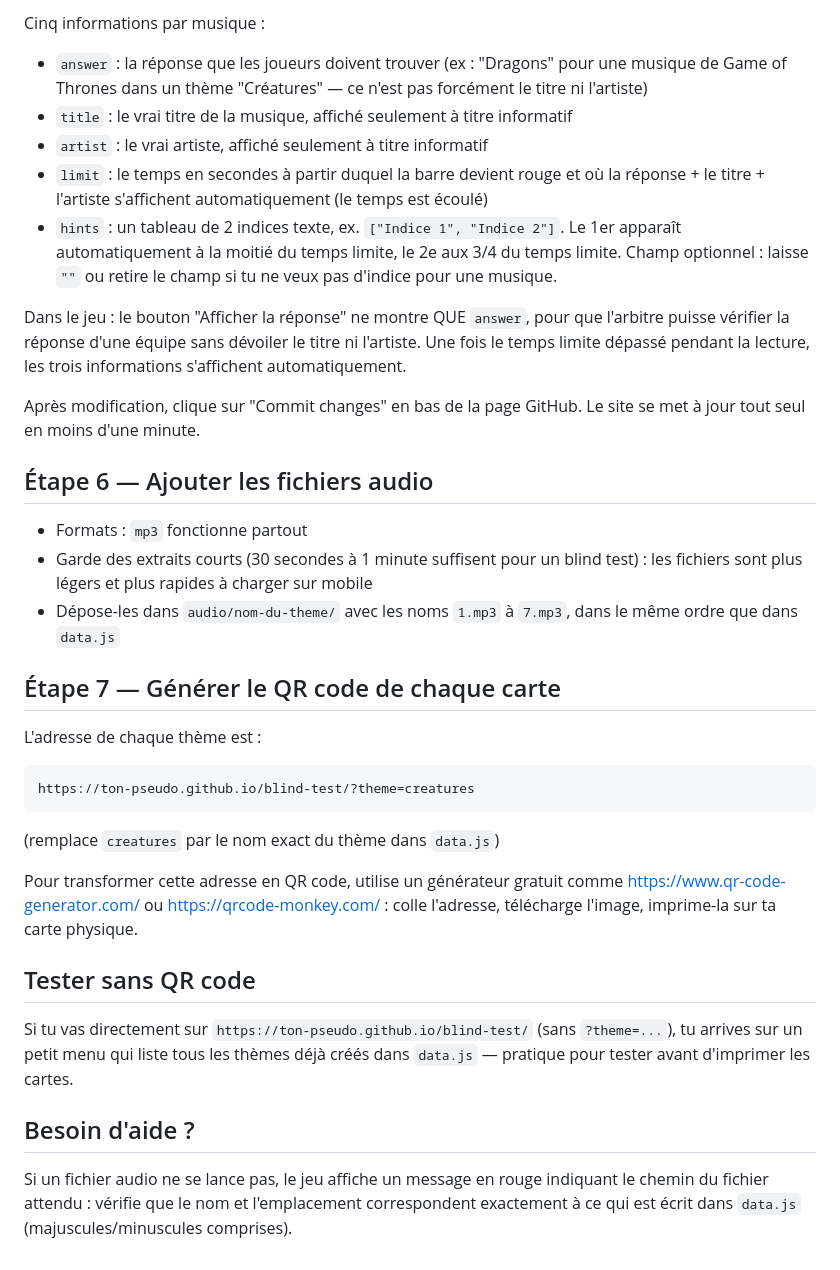
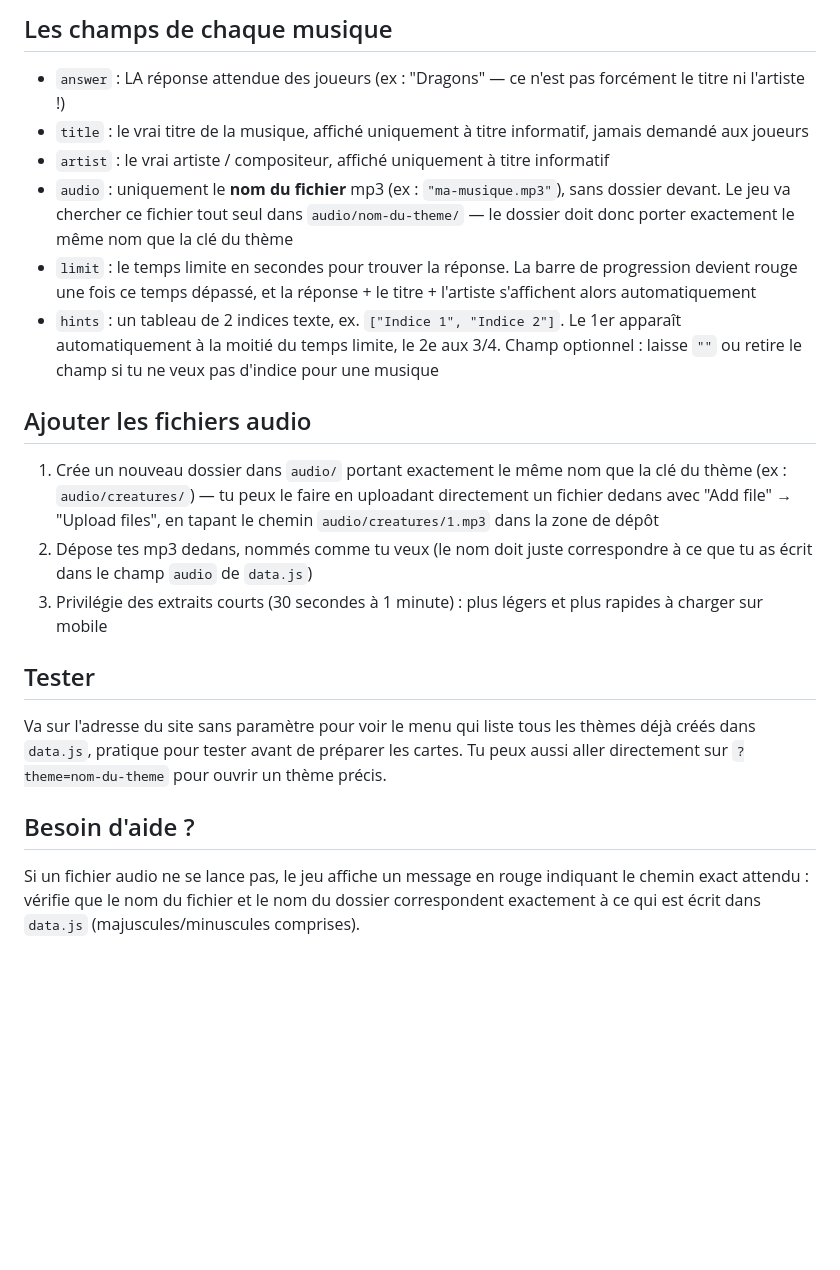
Before and after one commit to DJ-Unknown/DJHess, a Markdown page: README.md, the part around one of its changes. Drawn GitHub-style; blank space fills up the shorter version.

````diff
--- a/README.md
+++ b/README.md
@@ -83,62 +50,50 @@ s'il y en a un autre avant).
 
-Cinq informations par musique :
-- `answer` : la réponse que les joueurs doivent trouver (ex :
-  "Dragons" pour une musique de Game of Thrones dans un thème
-  "Créatures" — ce n'est pas forcément le titre ni l'artiste)
-- `title` : le vrai titre de la musique, affiché seulement à titre
-  informatif
-- `artist` : le vrai artiste, affiché seulement à titre informatif
-- `limit` : le temps en secondes à partir duquel la barre devient
-  rouge et où la réponse + le titre + l'artiste s'affichent
-  automatiquement (le temps est écoulé)
-- `hints` : un tableau de 2 indices texte, ex. `["Indice 1", "Indice 2"]`.
-  Le 1er apparaît automatiquement à la moitié du temps limite, le
-  2e aux 3/4 du temps limite. Champ optionnel : laisse `""` ou
-  retire le champ si tu ne veux pas d'indice pour une musique.
+## Les champs de chaque musique
 
-Dans le jeu : le bouton "Afficher la réponse" ne montre QUE
-`answer`, pour que l'arbitre puisse vérifier la réponse d'une
-équipe sans dévoiler le titre ni l'artiste. Une fois le temps
-limite dépassé pendant la lecture, les trois informations
-s'affichent automatiquement.
+- `answer` : LA réponse attendue des joueurs (ex : "Dragons" — ce
+  n'est pas forcément le titre ni l'artiste !)
+- `title` : le vrai titre de la musique, affiché uniquement à
+  titre informatif, jamais demandé aux joueurs
+- `artist` : le vrai artiste / compositeur, affiché uniquement à
+  titre informatif
+- `audio` : uniquement le **nom du fichier** mp3 (ex :
+  `"ma-musique.mp3"`), sans dossier devant. Le jeu va chercher ce
+  fichier tout seul dans `audio/nom-du-theme/` — le dossier doit
+  donc porter exactement le même nom que la clé du thème
+- `limit` : le temps limite en secondes pour trouver la réponse.
+  La barre de progression devient rouge une fois ce temps
+  dépassé, et la réponse + le titre + l'artiste s'affichent alors
+  automatiquement
+- `hints` : un tableau de 2 indices texte, ex.
+  `["Indice 1", "Indice 2"]`. Le 1er apparaît automatiquement à
+  la moitié du temps limite, le 2e aux 3/4. Champ optionnel :
+  laisse `""` ou retire le champ si tu ne veux pas d'indice pour
+  une musique
 
-Après modification, clique sur "Commit changes" en bas de la page
-GitHub. Le site se met à jour tout seul en moins d'une minute.
+## Ajouter les fichiers audio
 
-## Étape 6 — Ajouter les fichiers audio
+1. Crée un nouveau dossier dans `audio/` portant exactement le
+   même nom que la clé du thème (ex : `audio/creatures/`) — tu
+   peux le faire en uploadant directement un fichier dedans avec
+   "Add file" → "Upload files", en tapant le chemin
+   `audio/creatures/1.mp3` dans la zone de dépôt
+2. Dépose tes mp3 dedans, nommés comme tu veux (le nom doit juste
+   correspondre à ce que tu as écrit dans le champ `audio` de
+   `data.js`)
+3. Privilégie des extraits courts (30 secondes à 1 minute) : plus
+   légers et plus rapides à charger sur mobile
 
-- Formats : `mp3` fonctionne partout
-- Garde des extraits courts (30 secondes à 1 minute suffisent pour
-  un blind test) : les fichiers sont plus légers et plus rapides à
-  charger sur mobile
-- Dépose-les dans `audio/nom-du-theme/` avec les noms `1.mp3` à
-  `7.mp3`, dans le même ordre que dans `data.js`
+## Tester
 
-## Étape 7 — Générer le QR code de chaque carte
-
-L'adresse de chaque thème est :
-
-```
-https://ton-pseudo.github.io/blind-test/?theme=creatures
-```
-
-(remplace `creatures` par le nom exact du thème dans `data.js`)
-
-Pour transformer cette adresse en QR code, utilise un générateur
-gratuit comme https://www.qr-code-generator.com/ ou
-https://qrcode-monkey.com/ : colle l'adresse, télécharge l'image,
-imprime-la sur ta carte physique.
-
-## Tester sans QR code
-
-Si tu vas directement sur `https://ton-pseudo.github.io/blind-test/`
-(sans `?theme=...`), tu arrives sur un petit menu qui liste tous
-les thèmes déjà créés dans `data.js` — pratique pour tester avant
-d'imprimer les cartes.
+Va sur l'adresse du site sans paramètre pour voir le menu qui
+liste tous les thèmes déjà créés dans `data.js`, pratique pour
+tester avant de préparer les cartes. Tu peux aussi aller
+directement sur `?theme=nom-du-theme` pour ouvrir un thème
+précis.
 
 ## Besoin d'aide ?
 
 Si un fichier audio ne se lance pas, le jeu affiche un message en
-rouge indiquant le chemin du fichier attendu : vérifie que le nom
-et l'emplacement correspondent exactement à ce qui est écrit dans
-`data.js` (majuscules/minuscules comprises).
+rouge indiquant le chemin exact attendu : vérifie que le nom du
+fichier et le nom du dossier correspondent exactement à ce qui
+est écrit dans `data.js` (majuscules/minuscules comprises).
````
Also changed, not shown: other parts of README.md (+32 -65 lines).
